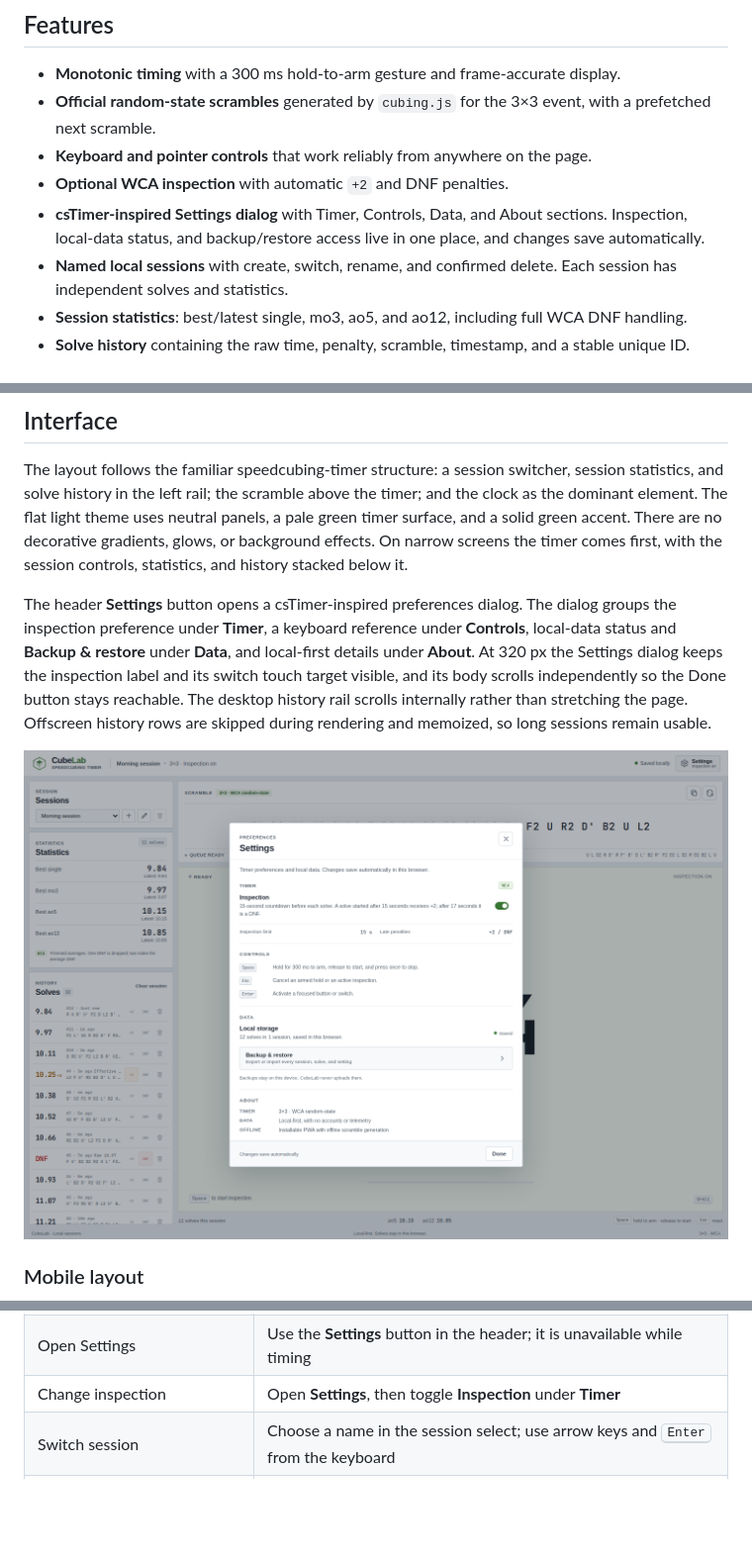
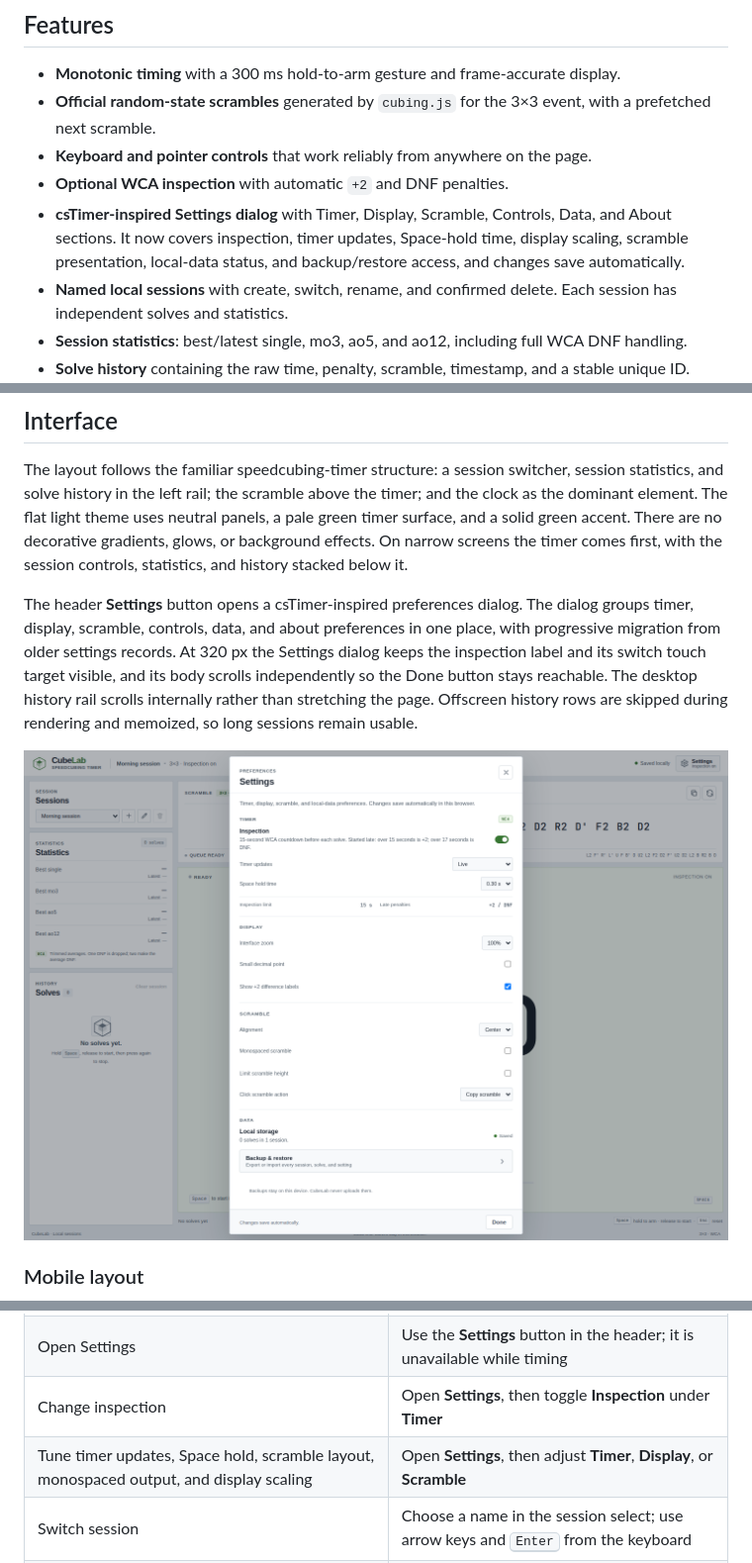
Before and after one commit to Scatter97/CubeLab, a Markdown page: README.md, 3 parts joined by grey strips. Shown at 99% size. Rendered like a GitHub page; pictures changed too: docs/cubelab-settings.png; blank space fills up the shorter version.

Commit message:
feat: begin Phase 2A.2 settings schema and core preferences

```diff
--- a/README.md
+++ b/README.md
@@ -17,9 +17,7 @@ Settings dialog in a responsive layout built around the clock.
   with a prefetched next scramble.
 - **Keyboard and pointer controls** that work reliably from anywhere on the page.
 - **Optional WCA inspection** with automatic `+2` and DNF penalties.
-- **csTimer-inspired Settings dialog** with Timer, Controls, Data, and About
-  sections. Inspection, local-data status, and backup/restore access live in one
-  place, and changes save automatically.
+- **csTimer-inspired Settings dialog** with Timer, Display, Scramble, Controls, Data, and About sections. It now covers inspection, timer updates, Space-hold time, display scaling, scramble presentation, local-data status, and backup/restore access, and changes save automatically.
 - **Named local sessions** with create, switch, rename, and confirmed delete.
   Each session has independent solves and statistics.
 - **Session statistics**: best/latest single, mo3, ao5, and ao12, including full
@@ -46,13 +44,13 @@ decorative gradients, glows, or background effects. On narrow screens the timer
 comes first, with the session controls, statistics, and history stacked below it.
 
 The header **Settings** button opens a csTimer-inspired preferences dialog. The
-dialog groups the inspection preference under **Timer**, a keyboard reference
-under **Controls**, local-data status and **Backup & restore** under **Data**, and
-local-first details under **About**. At 320 px the Settings dialog keeps the
-inspection label and its switch touch target visible, and its body scrolls
-independently so the Done button stays reachable. The desktop history rail
-scrolls internally rather than stretching the page. Offscreen history rows are
-skipped during rendering and memoized, so long sessions remain usable.
+dialog groups timer, display, scramble, controls, data, and about preferences in
+one place, with progressive migration from older settings records. At 320 px the
+Settings dialog keeps the inspection label and its switch touch target visible,
+and its body scrolls independently so the Done button stays reachable. The
+desktop history rail scrolls internally rather than stretching the page.
+Offscreen history rows are skipped during rendering and memoized, so long
+sessions remain usable.
 
 ![CubeLab Settings dialog](docs/cubelab-settings.png)
 
@@ -71,6 +69,7 @@ skipped during rendering and memoized, so long sessions remain usable.
 | Regenerate the scramble | Use the regenerate button in the scramble panel |
 | Open Settings | Use the **Settings** button in the header; it is unavailable while timing |
 | Change inspection | Open **Settings**, then toggle **Inspection** under **Timer** |
+| Tune timer updates, Space hold, scramble layout, monospaced output, and display scaling | Open **Settings**, then adjust **Timer**, **Display**, or **Scramble** |
 | Switch session | Choose a name in the session select; use arrow keys and <kbd>Enter</kbd> from the keyboard |
 | Create, rename, or delete a session | Use the buttons beside the session select |
 | Export or import a backup | Open **Settings → Data → Backup & restore** |
```
Also changed, not shown: AGENTS.md (+4 -0 lines), PROJECT_PROGRESS.md (+25 -6 lines), 12 other files.
